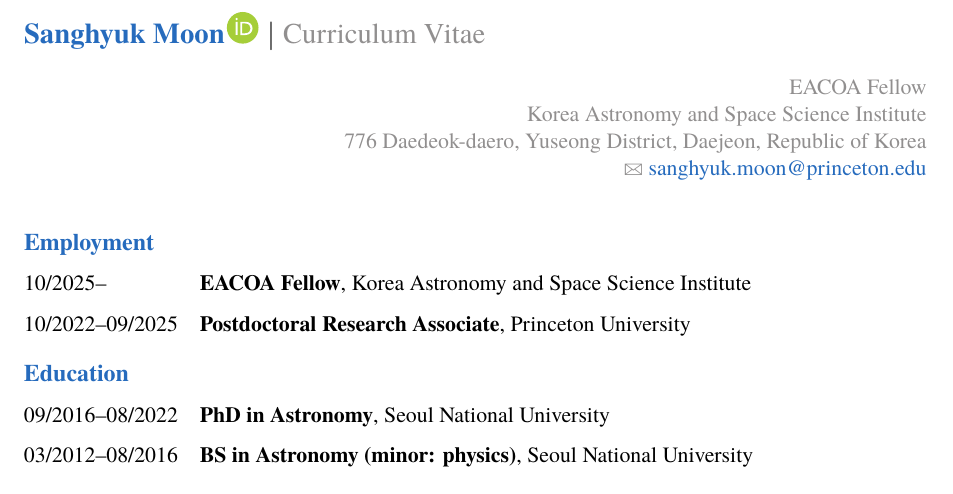
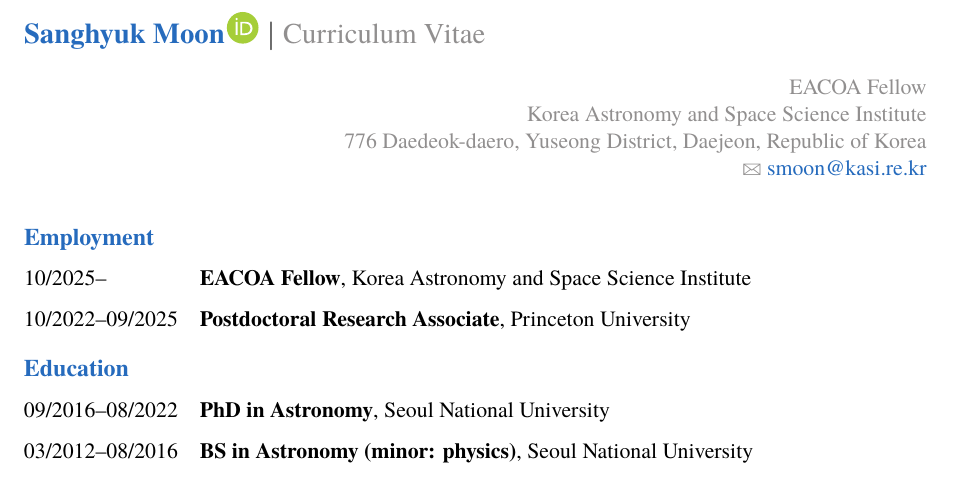
Before and after one commit to sanghyukmoon/sanghyukmoon.github.io, a LaTeX CV (CV/cv.tex): part of page 1 of 3, cut so that both start at the same text. Compiled offline with pdfLaTeX.

Commit message:
Update email

```diff
--- a/CV/cv.tex
+++ b/CV/cv.tex
@@ -52,7 +52,7 @@
     EACOA Fellow\\
     Korea Astronomy and Space Science Institute\\
     776 Daedeok-daero, Yuseong District, Daejeon, Republic of Korea\\
-    \Letter~\href{mailto:sanghyuk.moon@princeton.edu}{sanghyuk.moon@princeton.edu}
+    \Letter~\href{mailto:smoon@kasi.re.kr}{smoon@kasi.re.kr}
   \end{flushright}
 
   \begin{cvlist}{\color{NavyBlue}Employment}
```
